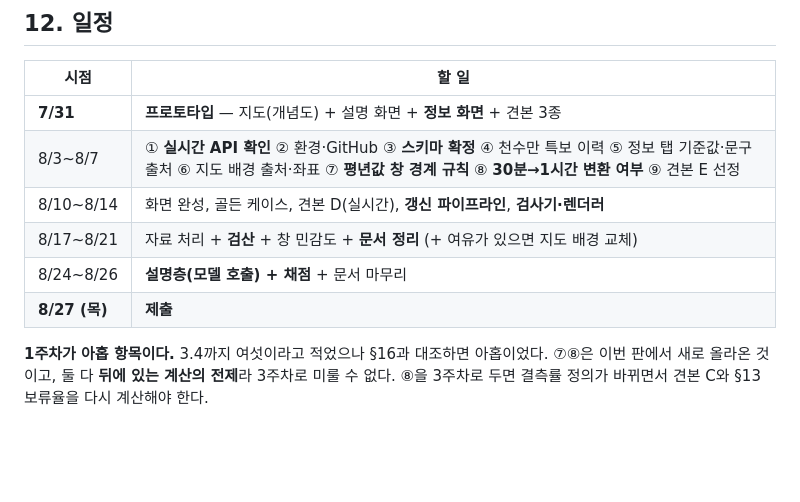
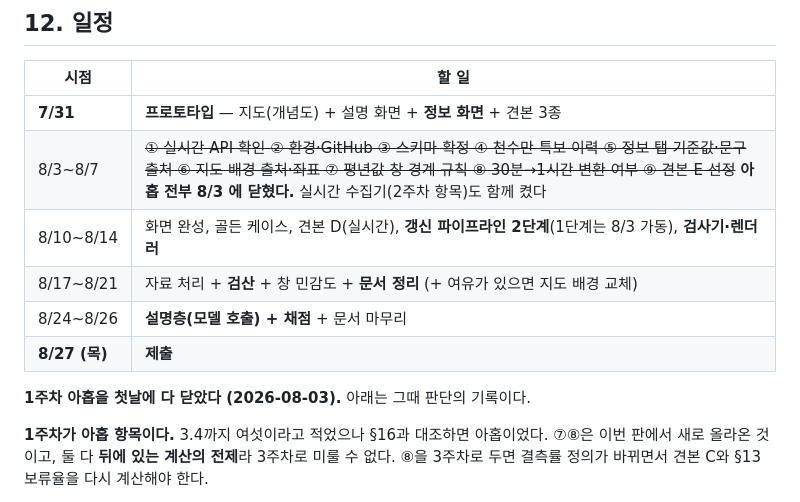
Before and after one commit to ssum23/sst-explainer, a Markdown page: 03_PRD_3.7.md, the part around one of its changes. Drawn GitHub-style; blank space fills up the shorter version.

```diff
--- a/03_PRD_3.7.md
+++ b/03_PRD_3.7.md
@@ -1540,11 +1540,13 @@ AI는 자리표시자만 쓴다 → 검사기는 자리표시자와 표현만
 | 시점 | 할 일 |
 |---|---|
 | **7/31** | **프로토타입** — 지도(개념도) + 설명 화면 + **정보 화면** + 견본 3종 |
-| 8/3~8/7 | ① **실시간 API 확인** ② 환경·GitHub ③ **스키마 확정** ④ 천수만 특보 이력 ⑤ 정보 탭 기준값·문구 출처 ⑥ 지도 배경 출처·좌표 ⑦ **평년값 창 경계 규칙** ⑧ **30분→1시간 변환 여부** ⑨ 견본 E 선정 |
-| 8/10~8/14 | 화면 완성, 골든 케이스, 견본 D(실시간), **갱신 파이프라인**, **검사기·렌더러** |
+| 8/3~8/7 | ~~① 실시간 API 확인 ② 환경·GitHub ③ 스키마 확정 ④ 천수만 특보 이력 ⑤ 정보 탭 기준값·문구 출처 ⑥ 지도 배경 출처·좌표 ⑦ 평년값 창 경계 규칙 ⑧ 30분→1시간 변환 여부 ⑨ 견본 E 선정~~ **아홉 전부 8/3 에 닫혔다.** 실시간 수집기(2주차 항목)도 함께 켰다 |
+| 8/10~8/14 | 화면 완성, 골든 케이스, 견본 D(실시간), **갱신 파이프라인 2단계**(1단계는 8/3 가동), **검사기·렌더러** |
 | 8/17~8/21 | 자료 처리 + **검산** + 창 민감도 + **문서 정리** (+ 여유가 있으면 지도 배경 교체) |
 | 8/24~8/26 | **설명층(모델 호출) + 채점** + 문서 마무리 |
 | **8/27 (목)** | **제출** |
+
+**1주차 아홉을 첫날에 다 닫았다 (2026-08-03).** 아래는 그때 판단의 기록이다.
 
 **1주차가 아홉 항목이다.** 3.4까지 여섯이라고 적었으나 §16과 대조하면 아홉이었다.
 ⑦⑧은 이번 판에서 새로 올라온 것이고, 둘 다 **뒤에 있는 계산의 전제**라
```
Also changed, not shown: other parts of 03_PRD_3.7.md (+87 -19 lines).
